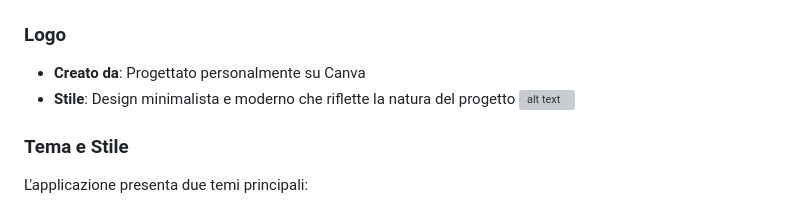
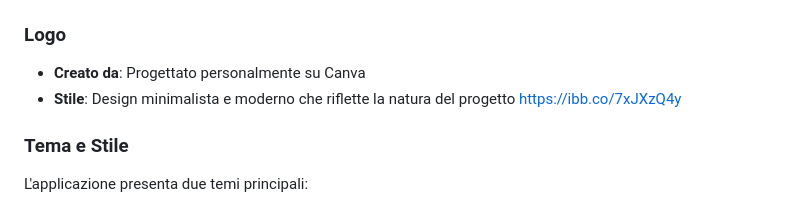
Before and after one commit to gabriele-inga/RandomUser-Ingaramo, a Markdown page: README.md, the part around the change. GitHub-like rendering; grey boxes are pictures that could not be loaded.

Commit message:
Fix logo image link in README
Updated the logo image link in the README.

```diff
--- a/README.md
+++ b/README.md
@@ -8,7 +8,7 @@ RandomUser Generator è un'applicazione web moderna che consente di generare pro
 ### Logo
 - **Creato da**: Progettato personalmente su Canva
 - **Stile**: Design minimalista e moderno che riflette la natura del progetto
-![alt text](https://ibb.co/7xJXzQ4y)
+https://ibb.co/7xJXzQ4y
 
 
 
```
